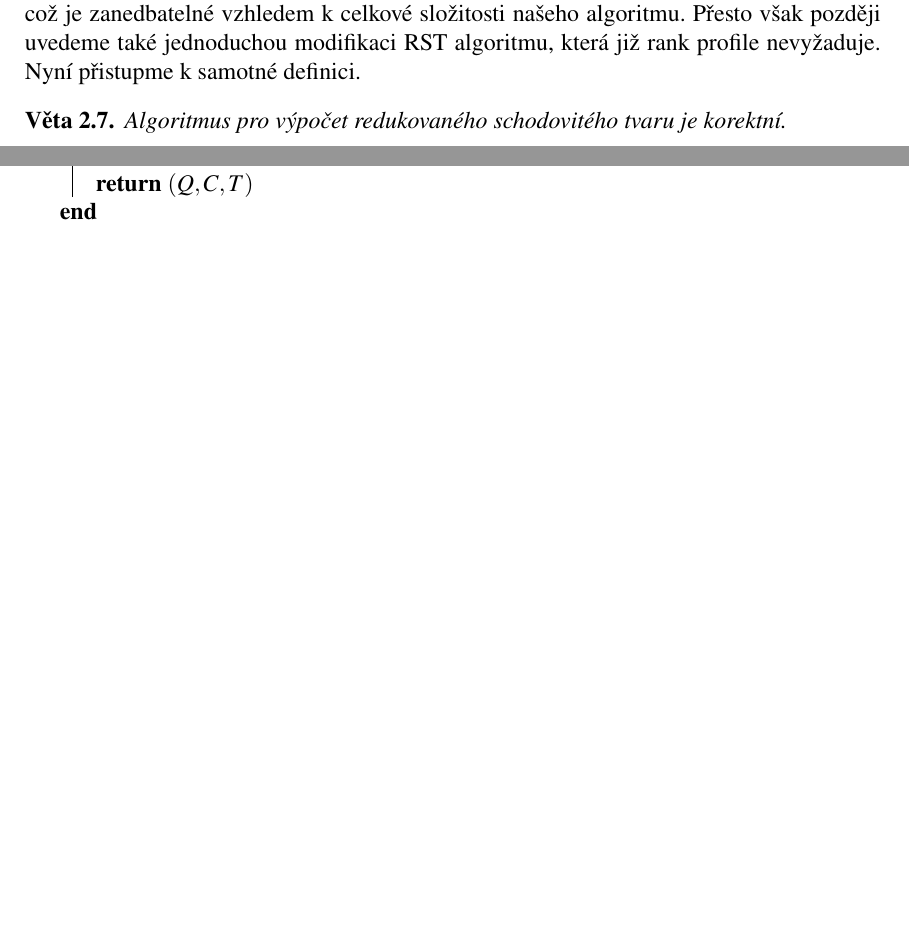
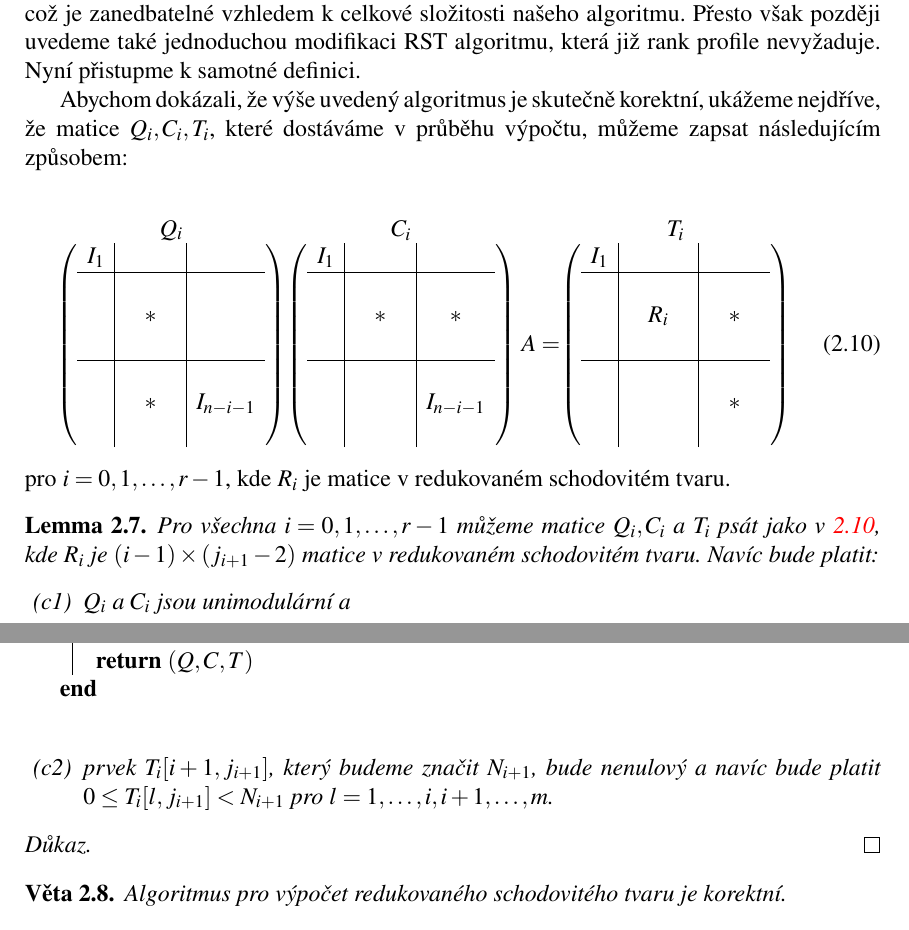
Before and after one commit to JendaPlhak/smithNormalForm, a LaTeX thesis (thesis/Sablona.tex, which reads thesis/text_prace/04_Kapitola_02.tex): two parts of pages 23 and 24 of 28, joined at a grey line, cut so that both start at the same text, the shorter picture padded with empty space. Compiled offline with pdfLaTeX.

Commit message:
Matrices created.

```diff
--- a/thesis/text_prace/04_Kapitola_02.tex
+++ b/thesis/text_prace/04_Kapitola_02.tex
@@ -466,6 +466,70 @@ algoritmu, která již rank profile nevyžaduje. Nyní přistupme k samotné def
 
 \end{algorithm}
 
+Abychom dokázali, že výše uvedený algoritmus je skutečně korektní, ukážeme nejdříve,
+že matice $ Q_i, C_i, T_i $, které dostáváme v průběhu výpočtu, můžeme zapsat
+následujícím způsobem:
+
+\begin{align} \label{block_form}
+    \stackrel{\mbox{$Q_i$}}{
+        \left(
+        \begin{array}{c|ccc|c}
+          I_1 & &      & &  \\ \hline
+              & &      & &  \\
+              & & \ast & &  \\
+              & &      & &  \\ \hline
+              & &      & &  \\
+              & & \ast & & I_{n - i - 1} \\
+              & &      & &  \\
+        \end{array}
+        \right)
+    }
+    \stackrel{\mbox{$C_i$}}{
+        \left(
+        \begin{array}{c|ccc|c}
+          I_1 & &      & &  \\ \hline
+              & &      & &  \\
+              & & \ast & & \ast \\
+              & &      & &  \\ \hline
+              & &      & &  \\
+              & &      & & I_{n - i - 1} \\
+              & &      & &  \\
+        \end{array}
+        \right)
+    }
+    A =
+    \stackrel{\mbox{$T_i$}}{
+        \left(
+        \begin{array}{c|ccc|ccc}
+          I_1 & &     &    & &      & \\ \hline
+              & &     &    & &      & \\
+              & & R_i &    & & \ast & \\
+              & &     &    & &      & \\ \hline
+              & &     &    & &      & \\
+              & &     &    & & \ast & \\
+              & &     &    & &      & \\
+        \end{array}
+        \right)
+    }
+\end{align}
+pro $ i = 0, 1, \dots, r-1 $, kde $ R_i $ je matice v redukovaném schodovitém
+tvaru.
+
+\begin{lem} \label{RST_algo_lemma}
+Pro všechna $ i = 0, 1, \dots, r - 1 $ můžeme matice $ Q_i, C_i $ a  $ T_i $
+psát jako v \ref{block_form}, kde $ R_i $ je $ (i - 1) \times (j_{i + 1} - 2) $
+matice v redukovaném schodovitém tvaru. Navíc bude platit:
+\begin{Cond}
+    \item $ Q_i $ a $ C_i $ jsou unimodulární a
+    \item prvek $ T_i[i+1, j_{i+1}] $, který budeme značit $ N_{i + 1} $, bude
+    nenulový a navíc bude platit $ 0 \leq T_i[l, j_{i+1}] < N_{i+1} $ pro
+    $ l = 1, \dots, i, i+1, \dots, m $.
+\end{Cond}
+\end{lem}
+\begin{proof}
+\end{proof}
+
+
 \begin{vet} \label{RST_algo}
 Algoritmus pro výpočet redukovaného schodovitého tvaru je korektní.
 \end{vet}
```
Also changed, not shown: thesis/Sablona.pdf, 3 other files.
